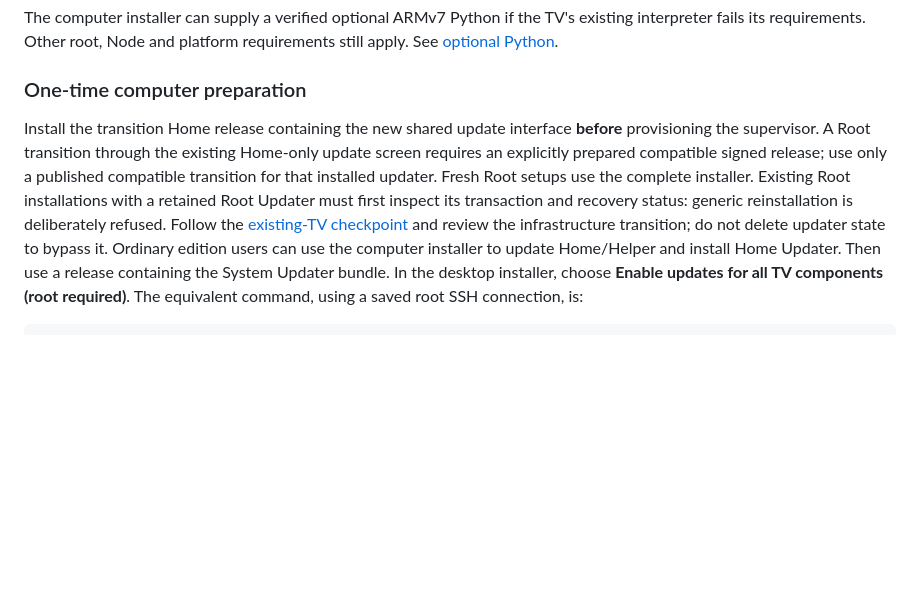
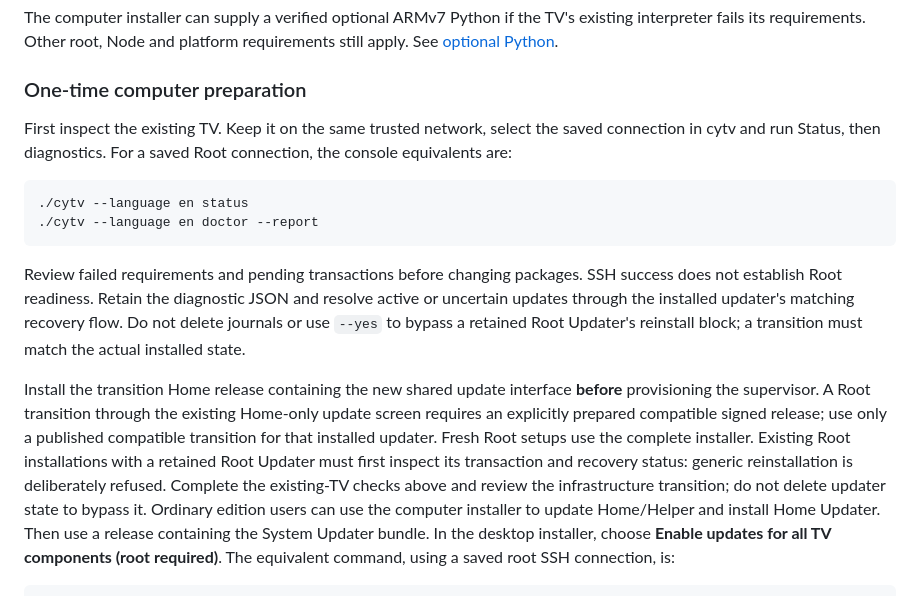
Before and after one commit to AlbertSmit/clean-your-tv-lg-webos, a Markdown page: docs/UPDATES.md, the part around the change. GitHub-like rendering; blank space fills up the shorter version.

Commit message:
Keep existing-TV diagnostics in current update instructions

````diff
--- a/docs/UPDATES.md
+++ b/docs/UPDATES.md
@@ -21,13 +21,28 @@ requirements still apply. See [optional Python](OPTIONAL-PYTHON.md).
 
 ### One-time computer preparation
 
+First inspect the existing TV. Keep it on the same trusted network, select the
+saved connection in cytv and run Status, then diagnostics. For a saved Root
+connection, the console equivalents are:
+
+```sh
+./cytv --language en status
+./cytv --language en doctor --report
+```
+
+Review failed requirements and pending transactions before changing packages.
+SSH success does not establish Root readiness. Retain the diagnostic JSON and
+resolve active or uncertain updates through the installed updater's matching
+recovery flow. Do not delete journals or use `--yes` to bypass a retained Root
+Updater's reinstall block; a transition must match the actual installed state.
+
 Install the transition Home release containing the new shared update interface
 **before** provisioning the supervisor. A Root transition through the existing
 Home-only update screen requires an explicitly prepared compatible signed release;
 use only a published compatible transition for that installed updater. Fresh Root setups use the
 complete installer. Existing Root installations with a retained Root Updater must
 first inspect its transaction and recovery status: generic reinstallation is
-deliberately refused. Follow the [existing-TV checkpoint](UPDATES.md#one-time-computer-preparation)
+deliberately refused. Complete the existing-TV checks above
 and review the infrastructure transition; do not delete updater state to bypass it.
 Ordinary edition users can use the
 computer installer to update Home/Helper and install Home Updater. Then use a
````
